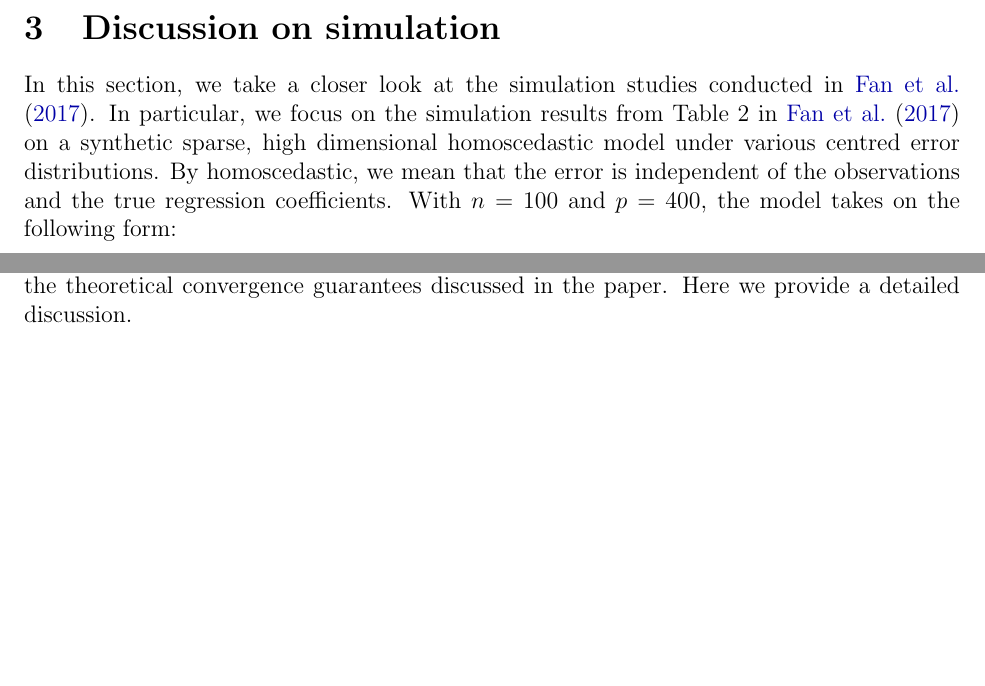
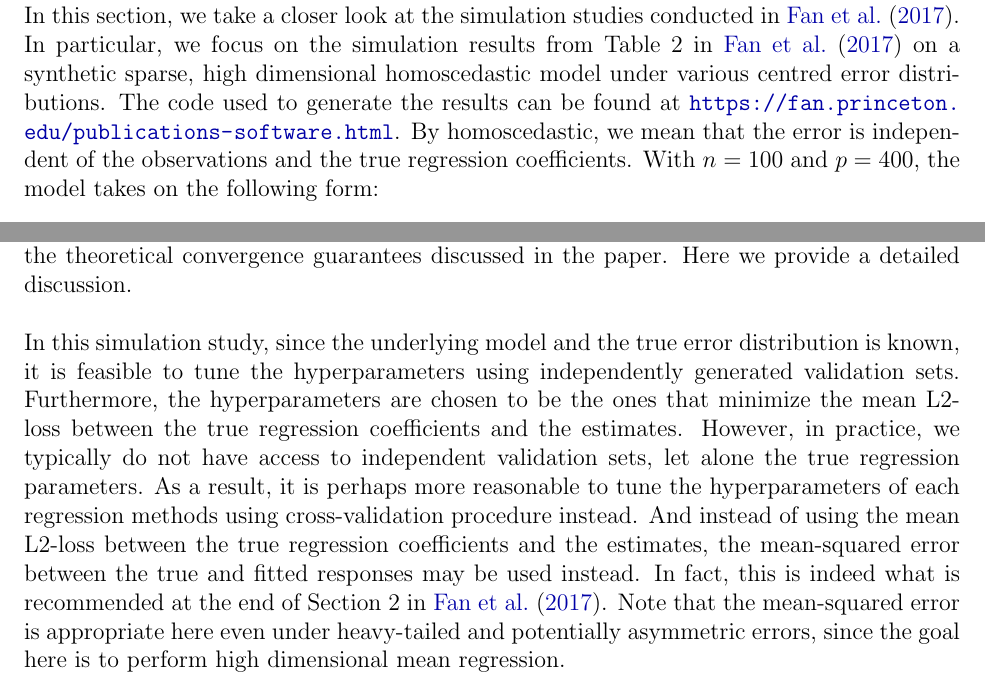
Before and after one commit to NaitongChen/QP-2, a LaTeX document (report/main.tex, which reads report/sections/simulation.tex): two parts of pages 7 and 8 of 12, joined at a grey line, cut at the place of the change, the shorter picture padded with empty space. Compiled offline with pdfLaTeX.

Commit message:
started 3.1

```diff
--- a/report/sections/simulation.tex
+++ b/report/sections/simulation.tex
@@ -3,7 +3,7 @@
 % Summary section
 
 \section{Discussion on simulation}\label{sec:simulation}
-In this section, we take a closer look at the simulation studies conducted in \citet{fan2017estimation}. In particular, we focus on the simulation results from Table 2 in \citet{fan2017estimation} on a synthetic sparse, high dimensional homoscedastic model under various centred error distributions. By homoscedastic, we mean that the error is independent of the observations and the true regression coefficients. With $n=100$ and $p=400$, the model takes on the following form:
+In this section, we take a closer look at the simulation studies conducted in \citet{fan2017estimation}. In particular, we focus on the simulation results from Table 2 in \citet{fan2017estimation} on a synthetic sparse, high dimensional homoscedastic model under various centred error distributions. The code used to generate the results can be found at \url{https://fan.princeton.edu/publications-software.html}. By homoscedastic, we mean that the error is independent of the observations and the true regression coefficients. With $n=100$ and $p=400$, the model takes on the following form:
 \begin{align*}
 y_i = x_i^T \beta^\star + \epsilon_i, \quad x_i \overset{\text{i.i.d.}}{\sim} N(0, I_p) \quad \forall i \in \{1,\dots,n\}, \quad \text{and} \quad \beta^\star = \begin{bmatrix} 3, \dots, 3, 0, \dots, 0 \end{bmatrix}^T,
 \end{align*}
@@ -27,3 +27,4 @@ To select the optimal hyperparameters of each method, $100$ independently genera
 Although this simulation study covers a wide range of symmetric and asymmetric error distributions with different tail behaviours, some of the procedures appear to be arbitrarily chosen and impractical. Furthermore, the simulation studies does not seem to reflect the theoretical convergence guarantees discussed in the paper. Here we provide a detailed discussion.
 
 $ $\newline
+In this simulation study, since the underlying model and the true error distribution is known, it is feasible to tune the hyperparameters using independently generated validation sets. Furthermore, the hyperparameters are chosen to be the ones that minimize the mean L2-loss between the true regression coefficients and the estimates. However, in practice, we typically do not have access to independent validation sets, let alone the true regression parameters. As a result, it is perhaps more reasonable to tune the hyperparameters of each regression methods using cross-validation procedure instead. And instead of using the mean L2-loss between the true regression coefficients and the estimates, the mean-squared error between the true and fitted responses may be used instead. In fact, this is indeed what is recommended at the end of Section 2 in \citet{fan2017estimation}. Note that the mean-squared error is appropriate here even under heavy-tailed and potentially asymmetric errors, since the goal here is to perform high dimensional mean regression.
```
Also changed, not shown: report/main.pdf.
